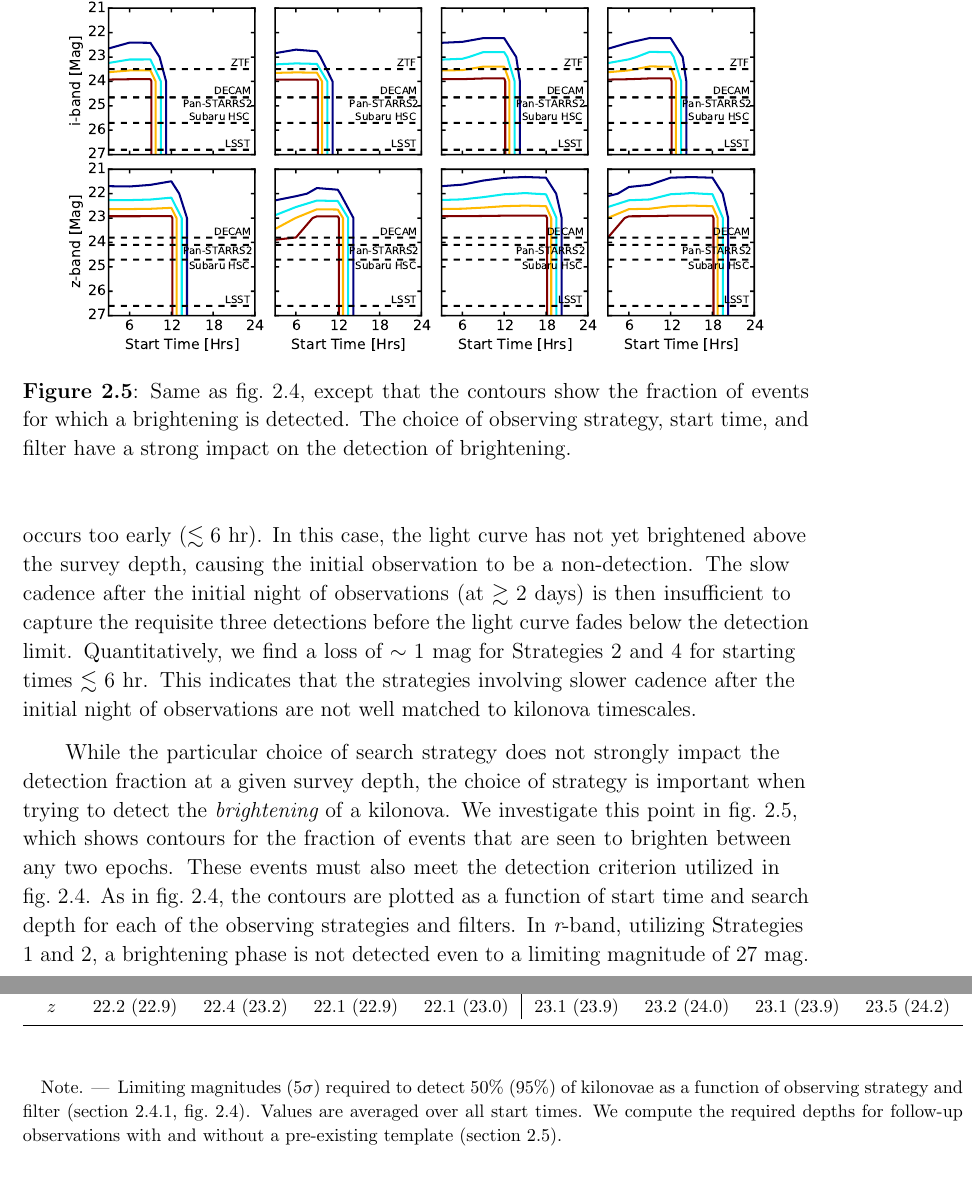
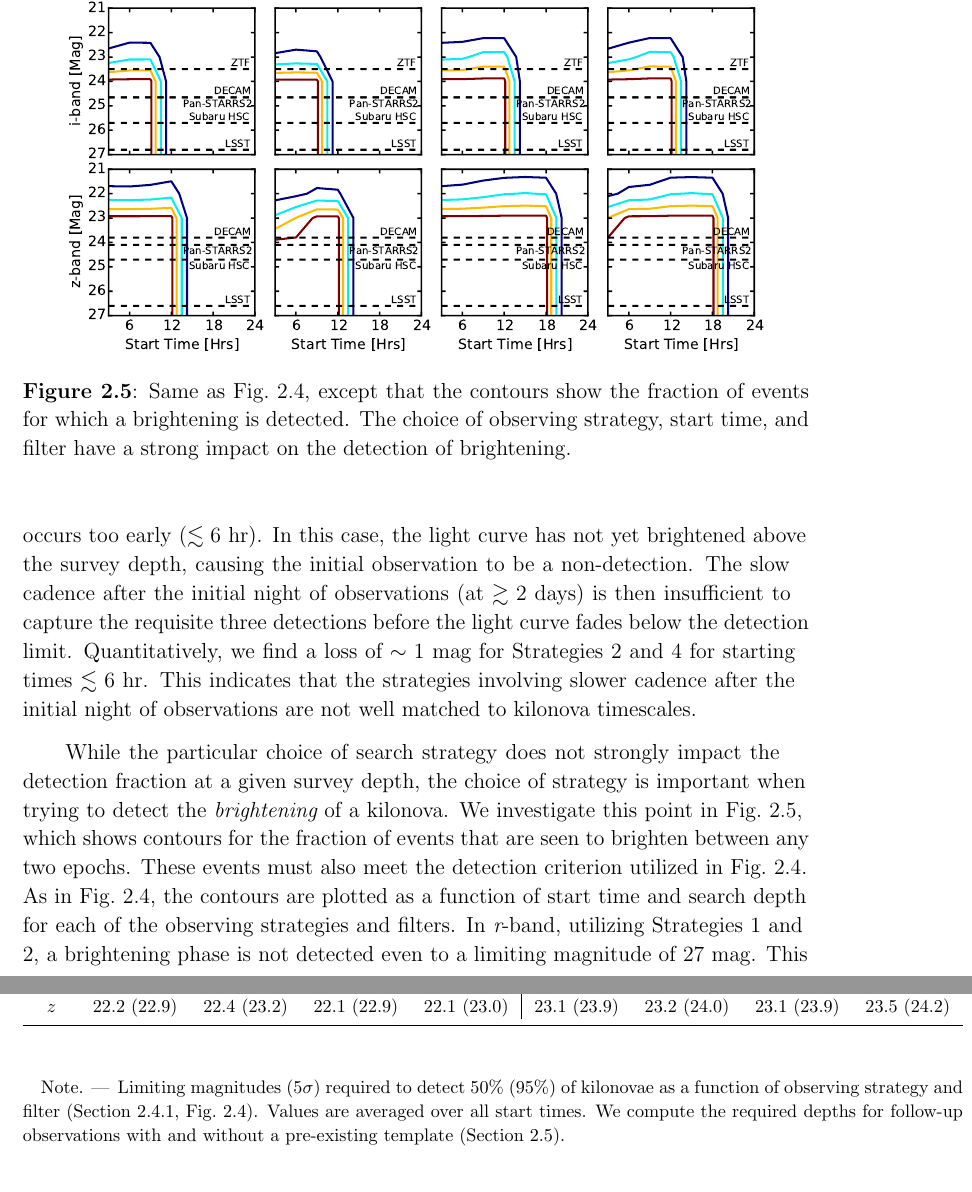
Before and after one commit to pcowpert/thesis, a LaTeX thesis (main_thesis_file.tex): two parts of pages 32 and 70 of 138, joined at a grey line, cut so that both start at the same text. Compiled offline with pdfLaTeX.

Commit message:
Fix cleveref options

```diff
--- a/main_thesis_file.tex
+++ b/main_thesis_file.tex
@@ -37,7 +37,7 @@
 \usepackage{pdfpages}
 \usepackage{xspace}
 \usepackage[hang,flushmargin]{footmisc}
-\usepackage[nameinlink]{cleveref}
+\usepackage[nameinlink,capitalize]{cleveref}
 
 %this block is new from Greg S to accommodate change in 2013 format requiring page numbers be centered on every page
 \usepackage{fancyhdr}
```
